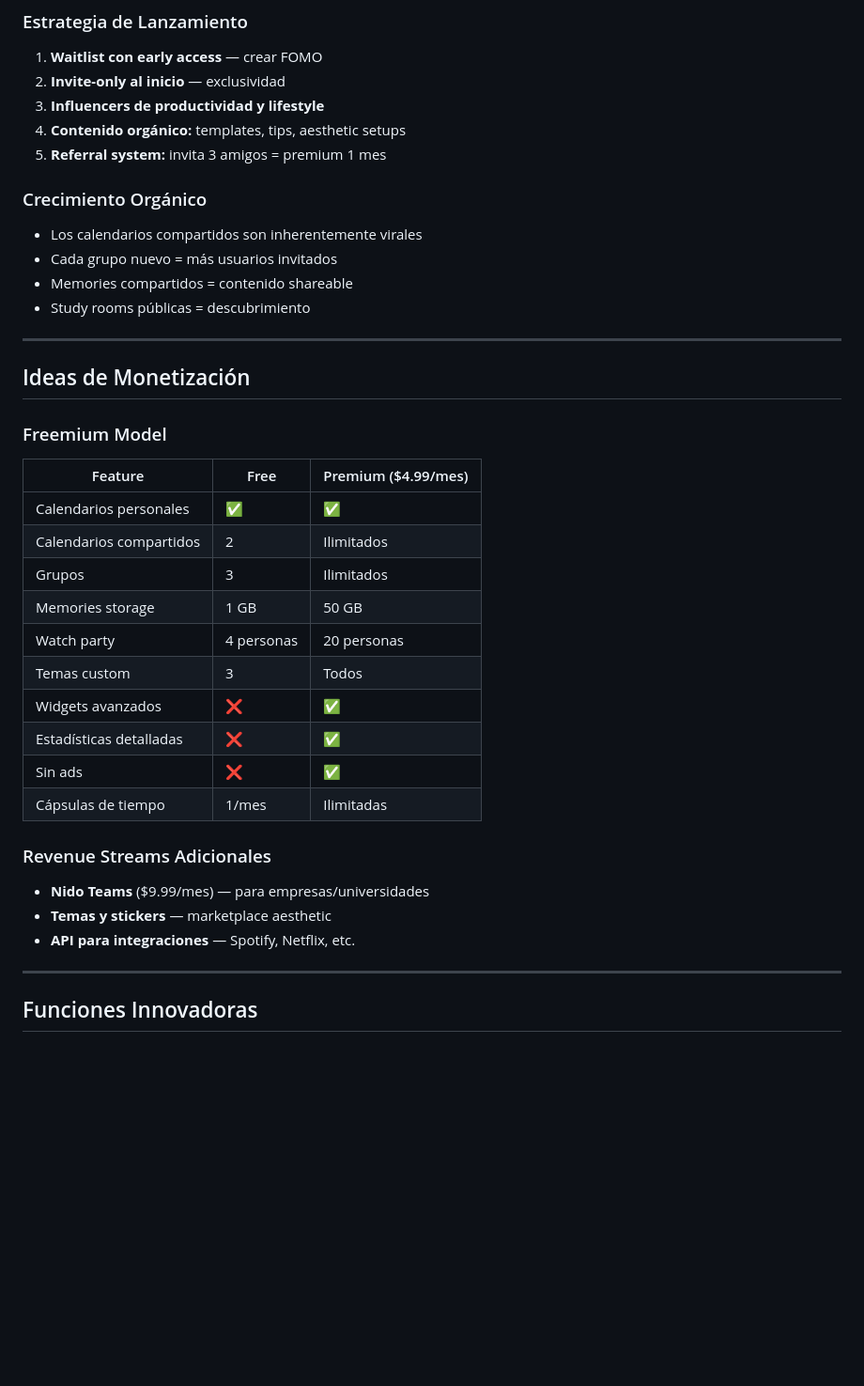
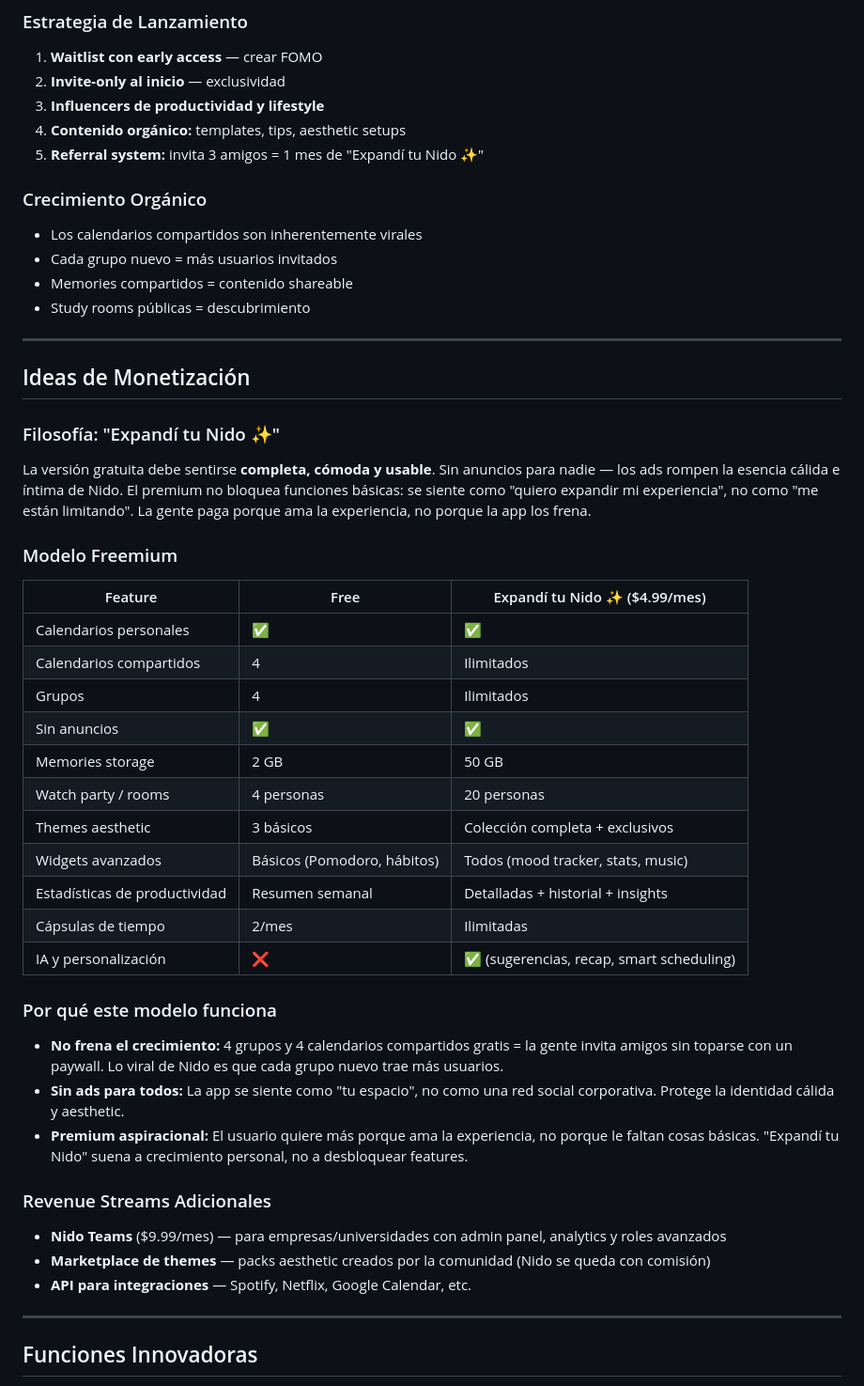
Before and after one commit to morenaale/tienda-app, a Markdown page: PLANNING.md, the part around the change. Shown at 94% size. Drawn GitHub-style; blank space fills up the shorter version.

Commit message:
refactor: update monetization model — 'Expandí tu Nido' premium branding
- Remove ads for all users (free + premium)
- Increase free tier: 4 groups, 4 shared calendars (was 3/2)
- Premium focuses on expansion, not restriction
- Rebrand premium as 'Expandí tu Nido ✨'
- Add philosophy section explaining the approach
- Premium features: more storage, aesthetic themes, advanced widgets,
  detailed stats, larger rooms, unlimited capsules, AI personalization

Co-Authored-By: Devin AI <158243242+devin-ai-integration[bot]@users.noreply.github.com>

```diff
--- a/PLANNING.md
+++ b/PLANNING.md
@@ -335,7 +335,7 @@ Onboarding → Dashboard → [Calendario | Grupos | Memories | Social]
 2. **Invite-only al inicio** — exclusividad
 3. **Influencers de productividad y lifestyle**
 4. **Contenido orgánico:** templates, tips, aesthetic setups
-5. **Referral system:** invita 3 amigos = premium 1 mes
+5. **Referral system:** invita 3 amigos = 1 mes de "Expandí tu Nido ✨"
 
 ### Crecimiento Orgánico
 - Los calendarios compartidos son inherentemente virales
@@ -347,25 +347,35 @@ Onboarding → Dashboard → [Calendario | Grupos | Memories | Social]
 
 ## Ideas de Monetización
 
-### Freemium Model
+### Filosofía: "Expandí tu Nido ✨"
 
-| Feature | Free | Premium ($4.99/mes) |
-|---------|------|---------------------|
+La versión gratuita debe sentirse **completa, cómoda y usable**. Sin anuncios para nadie — los ads rompen la esencia cálida e íntima de Nido. El premium no bloquea funciones básicas: se siente como "quiero expandir mi experiencia", no como "me están limitando". La gente paga porque ama la experiencia, no porque la app los frena.
+
+### Modelo Freemium
+
+| Feature | Free | Expandí tu Nido ✨ ($4.99/mes) |
+|---------|------|-------------------------------|
 | Calendarios personales | ✅ | ✅ |
-| Calendarios compartidos | 2 | Ilimitados |
-| Grupos | 3 | Ilimitados |
-| Memories storage | 1 GB | 50 GB |
-| Watch party | 4 personas | 20 personas |
-| Temas custom | 3 | Todos |
-| Widgets avanzados | ❌ | ✅ |
-| Estadísticas detalladas | ❌ | ✅ |
-| Sin ads | ❌ | ✅ |
-| Cápsulas de tiempo | 1/mes | Ilimitadas |
+| Calendarios compartidos | 4 | Ilimitados |
+| Grupos | 4 | Ilimitados |
+| Sin anuncios | ✅ | ✅ |
+| Memories storage | 2 GB | 50 GB |
+| Watch party / rooms | 4 personas | 20 personas |
+| Themes aesthetic | 3 básicos | Colección completa + exclusivos |
+| Widgets avanzados | Básicos (Pomodoro, hábitos) | Todos (mood tracker, stats, music) |
+| Estadísticas de productividad | Resumen semanal | Detalladas + historial + insights |
+| Cápsulas de tiempo | 2/mes | Ilimitadas |
+| IA y personalización | ❌ | ✅ (sugerencias, recap, smart scheduling) |
+
+### Por qué este modelo funciona
+- **No frena el crecimiento:** 4 grupos y 4 calendarios compartidos gratis = la gente invita amigos sin toparse con un paywall. Lo viral de Nido es que cada grupo nuevo trae más usuarios.
+- **Sin ads para todos:** La app se siente como "tu espacio", no como una red social corporativa. Protege la identidad cálida y aesthetic.
+- **Premium aspiracional:** El usuario quiere más porque ama la experiencia, no porque le faltan cosas básicas. "Expandí tu Nido" suena a crecimiento personal, no a desbloquear features.
 
 ### Revenue Streams Adicionales
-- **Nido Teams** ($9.99/mes) — para empresas/universidades
-- **Temas y stickers** — marketplace aesthetic
-- **API para integraciones** — Spotify, Netflix, etc.
+- **Nido Teams** ($9.99/mes) — para empresas/universidades con admin panel, analytics y roles avanzados
+- **Marketplace de themes** — packs aesthetic creados por la comunidad (Nido se queda con comisión)
+- **API para integraciones** — Spotify, Netflix, Google Calendar, etc.
 
 ---
 
```
